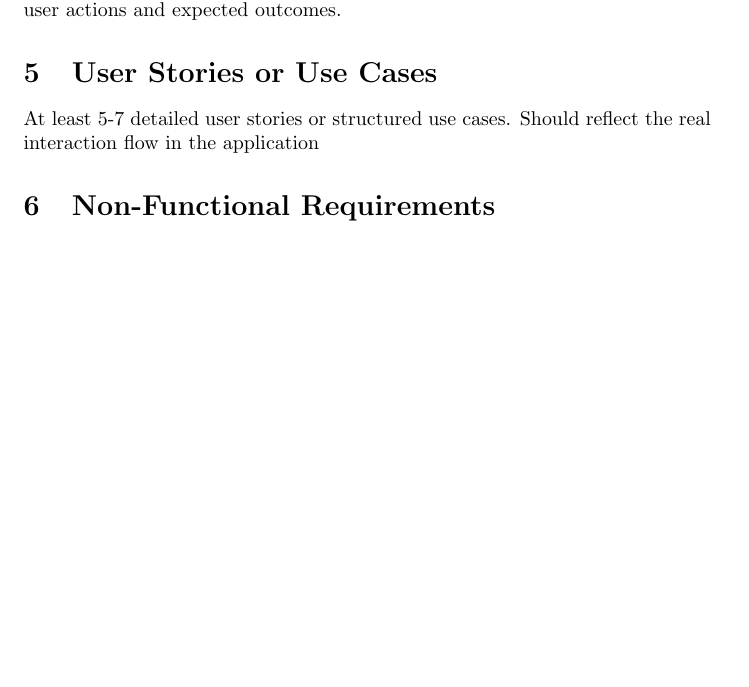
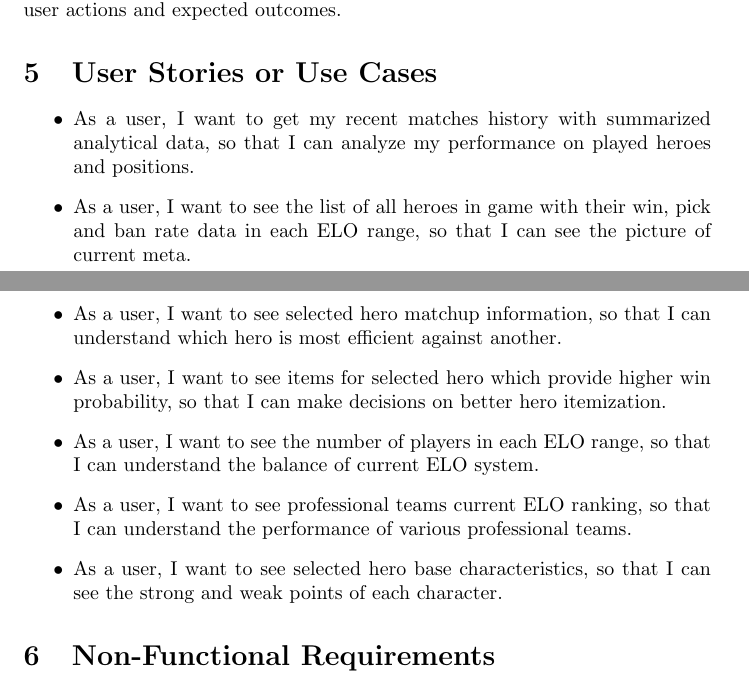
Before and after one commit to ergosumcogito/dota-stats, a LaTeX document (documents/portfolio1/main.tex, which reads documents/portfolio1/sections/05-stories.tex): part of page 1 of 2 before the commit and two parts of pages 1 and 2 of 2 after it, the two joined at a grey line, cut so that both start at the same text, the shorter picture padded with empty space. Compiled offline with pdfLaTeX.

Commit message:
Add user stories

```diff
--- a/documents/portfolio1/sections/05-stories.tex
+++ b/documents/portfolio1/sections/05-stories.tex
@@ -1,3 +1,20 @@
 \section{User Stories or Use Cases}
-At least 5-7 detailed user stories or structured use cases.
-Should reflect the real interaction flow in the application
+
+\begin{itemize}
+
+    \item As a user, I want to get my recent matches history with summarized analytical data,
+    so that I can analyze my performance on played heroes and positions.
+    \item As a user, I want to see the list of all heroes in game with their win, pick
+    and ban rate data in each ELO range, so that I can see the picture of current meta.
+    \item As a user, I want to see selected hero matchup information,
+    so that I can understand which hero is most efficient against another.
+    \item As a user, I want to see items for selected hero which provide higher win probability,
+    so that I can make decisions on better hero itemization.
+    \item As a user, I want to see the number of players in each ELO range,
+    so that I can understand the balance of current ELO system.
+    \item As a user, I want to see professional teams current ELO ranking,
+    so that I can understand the performance of various professional teams.
+    \item As a user, I want to see selected hero base characteristics,
+    so that I can see the strong and weak points of each character.
+
+\end{itemize}
```
